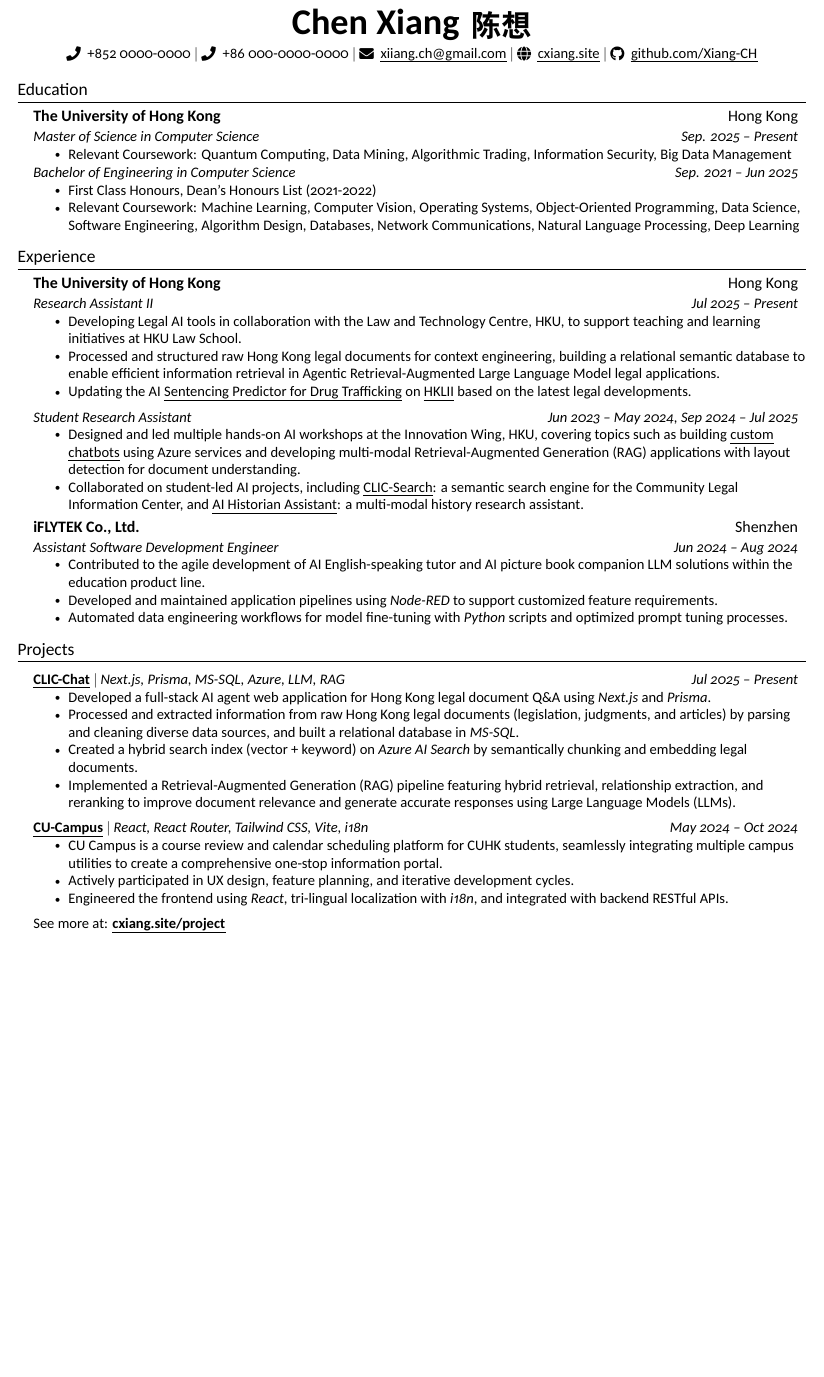
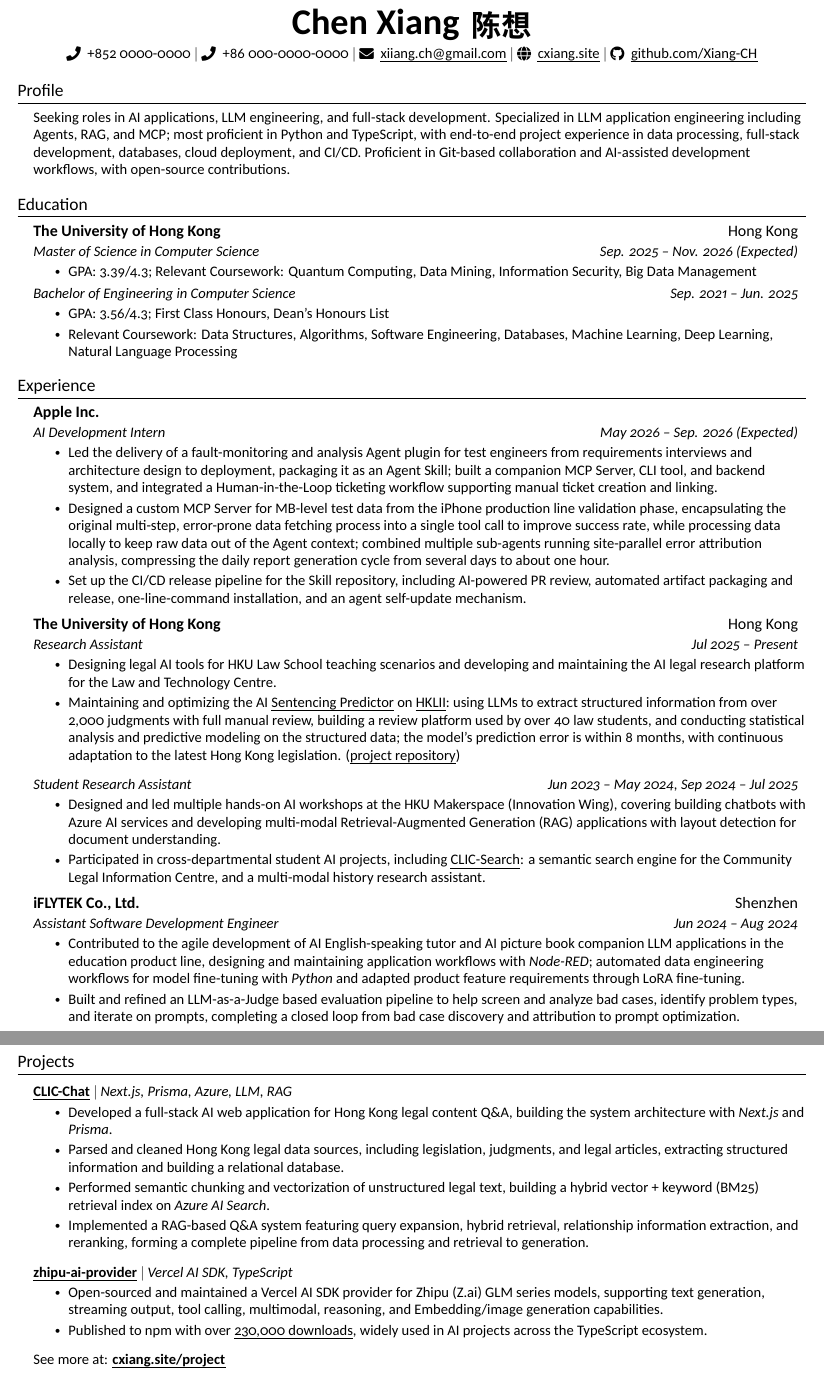
Before and after one commit to Xiang-CH/resume, a LaTeX document (main.tex): part of the page before the commit and two parts of pages 1 and 2 of 2 after it, the two joined at a grey line, cut so that both start at the same text, the shorter picture padded with empty space. Compiled offline with XeLaTeX; a missing font is replaced by an installed copy or a similar font.

Commit message:
feat: update resume with new profile section and detailed experience entries

```diff
--- a/main.tex
+++ b/main.tex
@@ -143,21 +143,28 @@
 \end{center}
 
 
+%-----------PROFILE-----------
+\section{Profile}
+  \resumeSubHeadingListStart
+    \resumeItem{Seeking roles in AI applications, LLM engineering, and full-stack development. Specialized in LLM application engineering including Agents, RAG, and MCP; most proficient in Python and TypeScript, with end-to-end project experience in data processing, full-stack development, databases, cloud deployment, and CI/CD. Proficient in Git-based collaboration and AI-assisted development workflows, with open-source contributions.}
+  \resumeSubHeadingListEnd
+
+
 %-----------EDUCATION-----------
 \section{Education}
   \resumeSubHeadingListStart
     \resumeSubheading
       {\href{https://hku.hk/}{The University of Hong Kong}}{Hong Kong}
-      {Master of Science in Computer Science}{Sep. 2025 -- Present}
+      {Master of Science in Computer Science}{Sep. 2025 -- Nov. 2026 (Expected)}
       \resumeItemListStart
-        \resumeItem{Relevant Coursework: Quantum Computing, Data Mining, Algorithmic Trading, Information Security, Big Data Management}
+        \resumeItem{GPA: 3.39/4.3; Relevant Coursework: Quantum Computing, Data Mining, Information Security, Big Data Management}
       \resumeItemListEnd
       \vspace{-5pt}
       \resumeSubSubheading
-      {Bachelor of Engineering in Computer Science}{Sep. 2021 -- Jun 2025}
+      {Bachelor of Engineering in Computer Science}{Sep. 2021 -- Jun. 2025}
       \resumeItemListStart
-        \resumeItem{First Class Honours, Dean's Honours List (2021-2022)}
-        \resumeItem{Relevant Coursework: Machine Learning, Computer Vision, Operating Systems, Object-Oriented Programming, Data Science, Software Engineering, Algorithm Design, Databases, Network Communications, Natural Language Processing, Deep Learning}
+        \resumeItem{GPA: 3.56/4.3; First Class Honours, Dean's Honours List}
+        \resumeItem{Relevant Coursework: Data Structures, Algorithms, Software Engineering, Databases, Machine Learning, Deep Learning, Natural Language Processing}
       \resumeItemListEnd
   \resumeSubHeadingListEnd
 
@@ -167,29 +174,36 @@
   \resumeSubHeadingListStart
 
     \resumeSubheading
-      {\href{https://www.linkedin.com/school/universityofhongkong}{The University of Hong Kong}}{Hong Kong}
-      {Research Assistant II}{Jul 2025 -- Present}
+      {\href{https://www.apple.com/}{Apple Inc.}}{}
+      {AI Development Intern}{May 2026 -- Sep. 2026 (Expected)}
       \resumeItemListStart
-        \resumeItem{Developing Legal AI tools in collaboration with the Law and Technology Centre, HKU, to support teaching and learning initiatives at HKU Law School.}
-        \resumeItem{Processed and structured raw Hong Kong legal documents for context engineering, building a relational semantic database to enable efficient information retrieval in Agentic Retrieval-Augmented Large Language Model legal applications.}
-        \resumeItem{Updating the AI \href{https://ai.hklii.hk/dt-predictor/}{\thinunderline{Sentencing Predictor for Drug Trafficking}} on \href{https://hklii.hk/}{\thinunderline{HKLII}} based on the latest legal developments.}
+        \resumeItem{Led the delivery of a fault-monitoring and analysis Agent plugin for test engineers from requirements interviews and architecture design to deployment, packaging it as an Agent Skill; built a companion MCP Server, CLI tool, and backend system, and integrated a Human-in-the-Loop ticketing workflow supporting manual ticket creation and linking.}
+        \resumeItem{Designed a custom MCP Server for MB-level test data from the iPhone production line validation phase, encapsulating the original multi-step, error-prone data fetching process into a single tool call to improve success rate, while processing data locally to keep raw data out of the Agent context; combined multiple sub-agents running site-parallel error attribution analysis, compressing the daily report generation cycle from several days to about one hour.}
+        \resumeItem{Set up the CI/CD release pipeline for the Skill repository, including AI-powered PR review, automated artifact packaging and release, one-line-command installation, and an agent self-update mechanism.}
+      \resumeItemListEnd
+
+    \resumeSubheading
+      {\href{https://www.hku.hk/}{The University of Hong Kong}}{Hong Kong}
+      {Research Assistant}{Jul 2025 -- Present}
+      \resumeItemListStart
+        \resumeItem{Designing legal AI tools for HKU Law School teaching scenarios and developing and maintaining the AI legal research platform for the Law and Technology Centre.}
+        \resumeItem{Maintaining and optimizing the AI \href{https://ai.hklii.hk/dt-predictor/}{\thinunderline{Sentencing Predictor}} on \href{https://hklii.hk/}{\thinunderline{HKLII}}: using LLMs to extract structured information from over 2,000 judgments with full manual review, building a review platform used by over 40 law students, and conducting statistical analysis and predictive modeling on the structured data; the model's prediction error is within 8 months, with continuous adaptation to the latest Hong Kong legislation. (\href{https://github.com/Xiang-CH/hklii-drug-trafficking-sentence-predictor}{\thinunderline{project repository}})}
       \resumeItemListEnd
 
    \resumeSubSubheading
     {Student Research Assistant}{Jun 2023 -- May 2024, Sep 2024 -- Jul 2025}
     \resumeItemListStart
-       \resumeItem{Designed and led multiple hands-on AI workshops at the Innovation Wing, HKU, covering topics such as building \href{https://github.com/Xiang-CH/Innochat-Template}{\thinunderline{custom chatbots}} using Azure services and developing multi-modal Retrieval-Augmented Generation (RAG) applications with layout detection for document understanding.}
-      \resumeItem{Collaborated on student-led AI projects, including \href{https://clic-search.vercel.app/}{\thinunderline{CLIC-Search}}: a semantic search engine for the Community Legal Information Center, and \href{https://aiha.vercel.app/}{\thinunderline{AI Historian Assistant}}: a multi-modal history research assistant.}
+       \resumeItem{Designed and led multiple hands-on AI workshops at the HKU Makerspace (Innovation Wing), covering building chatbots with Azure AI services and developing multi-modal Retrieval-Augmented Generation (RAG) applications with layout detection for document understanding.}
+      \resumeItem{Participated in cross-departmental student AI projects, including \href{https://clic-search.vercel.app/}{\thinunderline{CLIC-Search}}: a semantic search engine for the Community Legal Information Centre, and a multi-modal history research assistant.}
     \resumeItemListEnd
 
 
     \resumeSubheading
-      {\href{https://www.linkedin.com/company/iflytekcoltd.}{iFLYTEK Co., Ltd.}}{Shenzhen}
+      {\href{https://www.iflytek.com/}{iFLYTEK Co., Ltd.}}{Shenzhen}
       {Assistant Software Development Engineer}{Jun 2024 -- Aug 2024}
       \resumeItemListStart
-        \resumeItem{Contributed to the agile development of AI English-speaking tutor and AI picture book companion LLM solutions within the education product line.}
-        \resumeItem{Developed and maintained application pipelines using \emph{Node-RED} to support customized feature requirements.}
-        \resumeItem{Automated data engineering workflows for model fine-tuning with \emph{Python} scripts and optimized prompt tuning processes.}
+        \resumeItem{Contributed to the agile development of AI English-speaking tutor and AI picture book companion LLM applications in the education product line, designing and maintaining application workflows with \emph{Node-RED}; automated data engineering workflows for model fine-tuning with \emph{Python} and adapted product feature requirements through LoRA fine-tuning.}
+        \resumeItem{Built and refined an LLM-as-a-Judge based evaluation pipeline to help screen and analyze bad cases, identify problem types, and iterate on prompts, completing a closed loop from bad case discovery and attribution to prompt optimization.}
       \resumeItemListEnd
 
   \resumeSubHeadingListEnd
@@ -199,20 +213,19 @@
 \section{Projects}
     \resumeSubHeadingListStart
       \resumeProjectHeading
-          {\textbf{\href{https://hk-legal-ai.vercel.app/search}{\thinunderline{CLIC-Chat}}} $|$ \emph{Next.js, Prisma, MS-SQL, Azure, LLM, RAG}}{Jul 2025 -- Present}
+          {\textbf{\href{https://clic.cxiang.site/search}{\thinunderline{CLIC-Chat}}} $|$ \emph{Next.js, Prisma, Azure, LLM, RAG}}{}
           \resumeItemListStart
-            \resumeItem{Developed a full-stack AI agent web application for Hong Kong legal document Q\&A using \emph{Next.js} and \emph{Prisma}.}
-            \resumeItem{Processed and extracted information from raw Hong Kong legal documents (legislation, judgments, and articles) by parsing and cleaning diverse data sources, and built a relational database in \emph{MS-SQL}.}
-            \resumeItem{Created a hybrid search index (vector + keyword) on \emph{Azure AI Search} by semantically chunking and embedding legal documents.}
-            \resumeItem{Implemented a Retrieval-Augmented Generation (RAG) pipeline featuring hybrid retrieval, relationship extraction, and reranking to improve document relevance and generate accurate responses using Large Language Models (LLMs).}
+            \resumeItem{Developed a full-stack AI web application for Hong Kong legal content Q\&A, building the system architecture with \emph{Next.js} and \emph{Prisma}.}
+            \resumeItem{Parsed and cleaned Hong Kong legal data sources, including legislation, judgments, and legal articles, extracting structured information and building a relational database.}
+            \resumeItem{Performed semantic chunking and vectorization of unstructured legal text, building a hybrid vector + keyword (BM25) retrieval index on \emph{Azure AI Search}.}
+            \resumeItem{Implemented a RAG-based Q\&A system featuring query expansion, hybrid retrieval, relationship information extraction, and reranking, forming a complete pipeline from data processing and retrieval to generation.}
           \resumeItemListEnd
 
       \resumeProjectHeading
-          {\textbf{\href{https://cucampus.one/}{\thinunderline{CU-Campus}}} $|$ \emph{React, React Router, Tailwind CSS, Vite, i18n}}{May 2024 -- Oct 2024}
+          {\textbf{\href{https://github.com/Xiang-CH/zhipu-ai-provider}{\thinunderline{zhipu-ai-provider}}} $|$ \emph{Vercel AI SDK, TypeScript}}{}
           \resumeItemListStart
-            \resumeItem{CU Campus is a course review and calendar scheduling platform for CUHK students, seamlessly integrating multiple campus utilities to create a comprehensive one-stop information portal.}
-            \resumeItem{Actively participated in UX design, feature planning, and iterative development cycles.}
-            \resumeItem{Engineered the frontend using \emph{React}, tri-lingual localization with \emph{i18n}, and integrated with backend RESTful APIs.}
+            \resumeItem{Open-sourced and maintained a Vercel AI SDK provider for Zhipu (Z.ai) GLM series models, supporting text generation, streaming output, tool calling, multimodal, reasoning, and Embedding/image generation capabilities.}
+            \resumeItem{Published to npm with over \href{https://npm-stat.com/charts.html?package=zhipu-ai-provider&from=2025-03-01}{\thinunderline{230,000 downloads}}, widely used in AI projects across the TypeScript ecosystem.}
           \resumeItemListEnd
 
       \resumeProjectHeading
```
Also changed, not shown: main_zh.tex (+1 -1 lines), resume_chen_xiang.md (+38 -30 lines), 陈想-简历.md (+1 -1 lines), 陈想-简历-无电话.pdf, main.tex (7 more changed lines).
